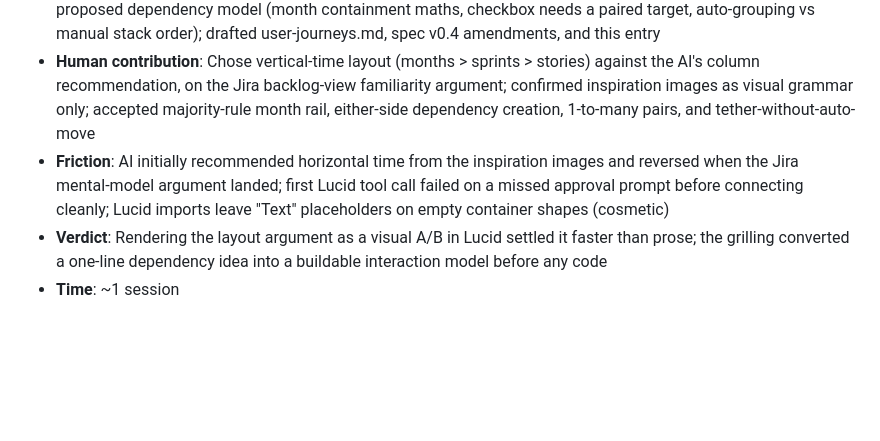
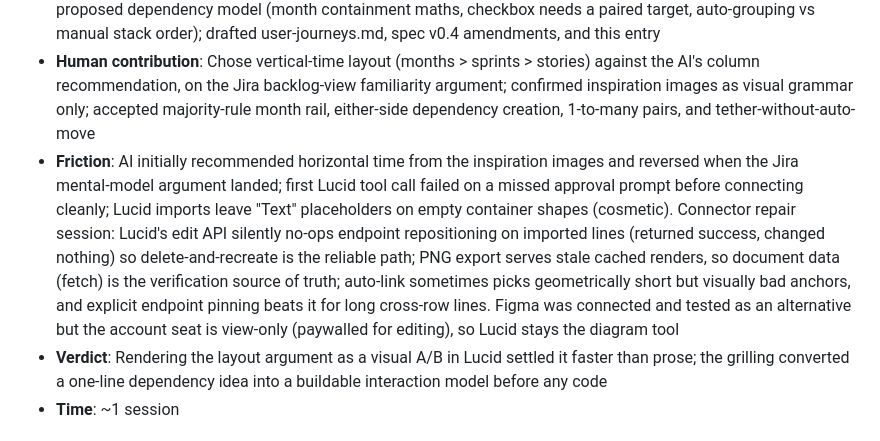
Before and after one commit to davidmjackson/plan, a Markdown page: docs/build-log.md, the part around the change. GitHub-like rendering; blank space fills up the shorter version.

```diff
--- a/docs/build-log.md
+++ b/docs/build-log.md
@@ -25,7 +25,7 @@ Entries are newest first. Be honest: friction and failure are the valuable mater
 - **Task brief**: Map the MVP user journeys visually (Lucid) and pressure-test the board layout against PI Program Board inspiration images
 - **AI contribution**: Built two Lucid documents (E2E facilitator journey map with a layout A/B; vertical-time board sketch); challenged the SAFe-flavoured imagery against the spec's non-goals; surfaced three design holes in the proposed dependency model (month containment maths, checkbox needs a paired target, auto-grouping vs manual stack order); drafted user-journeys.md, spec v0.4 amendments, and this entry
 - **Human contribution**: Chose vertical-time layout (months > sprints > stories) against the AI's column recommendation, on the Jira backlog-view familiarity argument; confirmed inspiration images as visual grammar only; accepted majority-rule month rail, either-side dependency creation, 1-to-many pairs, and tether-without-auto-move
-- **Friction**: AI initially recommended horizontal time from the inspiration images and reversed when the Jira mental-model argument landed; first Lucid tool call failed on a missed approval prompt before connecting cleanly; Lucid imports leave "Text" placeholders on empty container shapes (cosmetic)
+- **Friction**: AI initially recommended horizontal time from the inspiration images and reversed when the Jira mental-model argument landed; first Lucid tool call failed on a missed approval prompt before connecting cleanly; Lucid imports leave "Text" placeholders on empty container shapes (cosmetic). Connector repair session: Lucid's edit API silently no-ops endpoint repositioning on imported lines (returned success, changed nothing) so delete-and-recreate is the reliable path; PNG export serves stale cached renders, so document data (fetch) is the verification source of truth; auto-link sometimes picks geometrically short but visually bad anchors, and explicit endpoint pinning beats it for long cross-row lines. Figma was connected and tested as an alternative but the account seat is view-only (paywalled for editing), so Lucid stays the diagram tool
 - **Verdict**: Rendering the layout argument as a visual A/B in Lucid settled it faster than prose; the grilling converted a one-line dependency idea into a buildable interaction model before any code
 - **Time**: ~1 session
 
```
